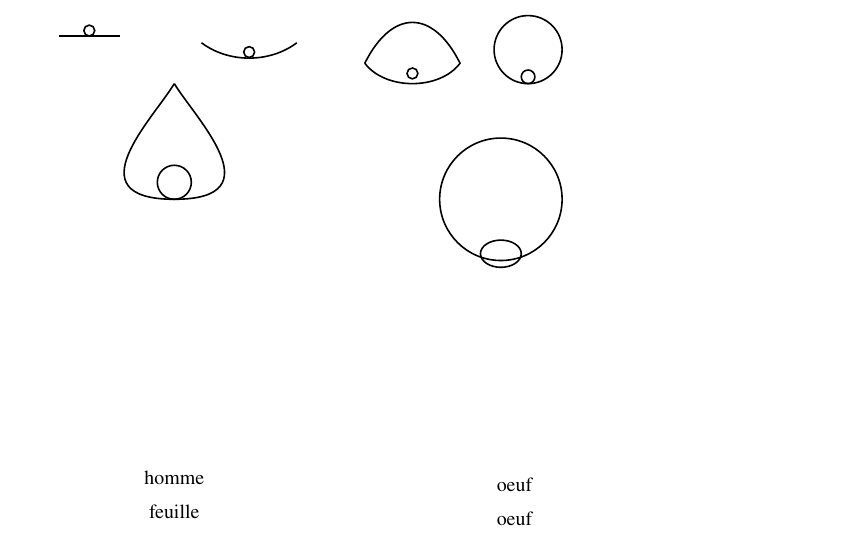
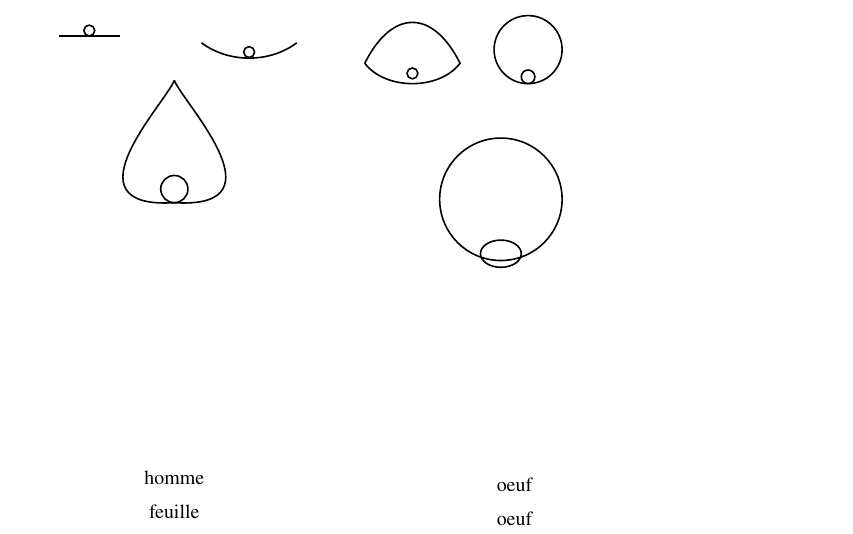
Before and after one commit to aernesto/metaphysical-wiki, a LaTeX paper (notes_mystiques.tex): part of page 17 of 17, cut so that both start at the same text. Compiled offline with pdfLaTeX.

Commit message:
bien comme ca

```diff
--- a/notes_mystiques.tex
+++ b/notes_mystiques.tex
@@ -1816,11 +1816,11 @@ Recherche de symboles pour \mata.\\
 \newcommand{\drawflame}[1]{%
   \begin{scope}[shift={#1}]
     \draw
-      (0,1.5)
-      .. controls (-0.3,1) and (-1.5,-0.2) .. (0,-0.2)
-      .. controls (1.5,-0.2) and (0.3,1) .. (0,1.5);
-
-    \draw (0,0.05) circle (0.25);
+      (0,1.55)
+      .. controls (-0.1,1.25) and (-1.65,-0.35) .. (0,-0.25)
+      .. controls (1.65,-0.35) and (0.1,1.25) .. (0,1.55);
+
+    \draw (0,-0.05) circle (0.2);
   \end{scope}
 }
 % --- Top row small sketches ---
```
